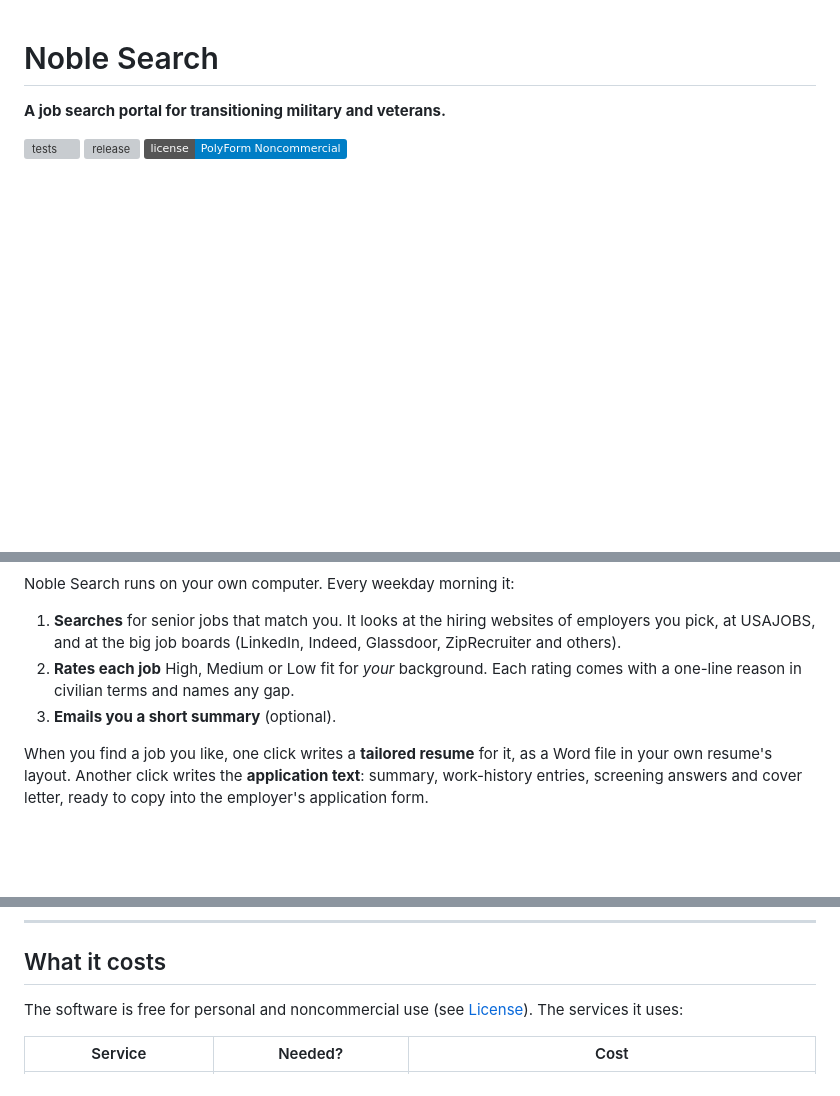
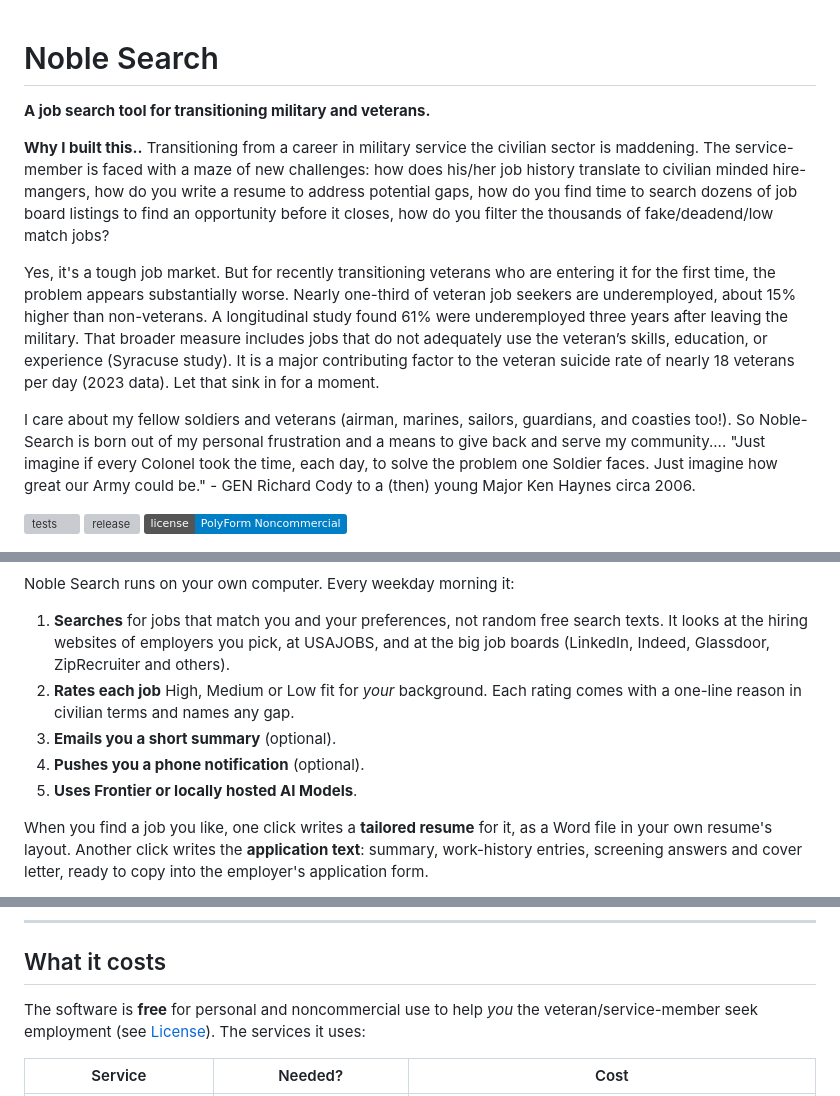
Before and after one commit to kghaynes/noble-search, a Markdown page: README.md, 3 parts joined by grey strips. GitHub-like rendering; badges without logos; blank space fills up the shorter version; grey boxes are pictures that could not be loaded.

Commit message:
Revise README for clarity and additional context
Updated project description and added context for users. Enhanced clarity on job search functionality and cost structure.

```diff
--- a/README.md
+++ b/README.md
@@ -1,6 +1,13 @@
 # Noble Search
 
-**A job search portal for transitioning military and veterans.**
+**A job search tool for transitioning military and veterans.**
+
+**Why I built this..**
+Transitioning from a career in military service the civilian sector is maddening. The service-member is faced with a maze of new challenges: how does his/her job history translate to civilian minded hire-mangers, how do you write a resume to address potential gaps, how do you find time to search dozens of job board listings to find an opportunity before it closes, how do you filter the thousands of fake/deadend/low match jobs?
+
+Yes, it's a tough job market. But for recently transitioning veterans who are entering it for the first time, the problem appears substantially worse. Nearly one-third of veteran job seekers are underemployed, about 15% higher than non-veterans. A longitudinal study found 61% were underemployed three years after leaving the military. That broader measure includes jobs that do not adequately use the veteran’s skills, education, or experience (Syracuse study). It is a major contributing factor to the veteran suicide rate of nearly 18 veterans per day (2023 data). Let that sink in for a moment.
+
+I care about my fellow soldiers and veterans (airman, marines, sailors, guardians, and coasties too!). So Noble-Search is born out of my personal frustration and a means to give back and serve my community....  "Just imagine if every Colonel took the time, each day, to solve the problem one Soldier faces. Just imagine how great our Army could be." - GEN Richard Cody to a (then) young Major Ken Haynes circa 2006.
 
 [![tests](https://github.com/kghaynes/noble-search/actions/workflows/tests.yml/badge.svg)](https://github.com/kghaynes/noble-search/actions/workflows/tests.yml)
 [![release](https://img.shields.io/github/v/release/kghaynes/noble-search)](https://github.com/kghaynes/noble-search/releases)
@@ -12,9 +19,11 @@
 
 Noble Search runs on your own computer. Every weekday morning it:
 
-1. **Searches** for senior jobs that match you. It looks at the hiring websites of employers you pick, at USAJOBS, and at the big job boards (LinkedIn, Indeed, Glassdoor, ZipRecruiter and others).
+1. **Searches** for jobs that match you and your preferences, not random free search texts. It looks at the hiring websites of employers you pick, at USAJOBS, and at the big job boards (LinkedIn, Indeed, Glassdoor, ZipRecruiter and others).
 2. **Rates each job** High, Medium or Low fit for *your* background. Each rating comes with a one-line reason in civilian terms and names any gap.
 3. **Emails you a short summary** (optional).
+4. **Pushes you a phone notification** (optional).
+5. **Uses Frontier or locally hosted AI Models**.
 
 When you find a job you like, one click writes a **tailored resume** for it, as a Word file in your own resume's layout. Another click writes the **application text**: summary, work-history entries, screening answers and cover letter, ready to copy into the employer's application form.
 
@@ -100,7 +109,7 @@ On each job:
 
 ## What it costs
 
-The software is free for personal and noncommercial use (see [License](#license)). The services it uses:
+The software is **free** for personal and noncommercial use to help *you* the veteran/service-member seek employment (see [License](#license)). The services it uses:
 
 | Service | Needed? | Cost |
 |---|---|---|
```
